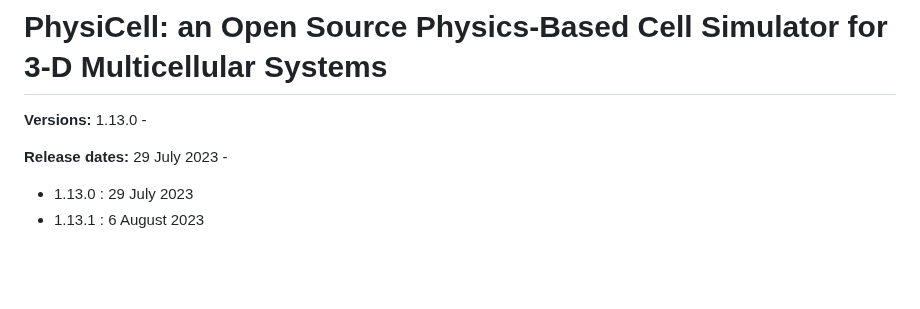
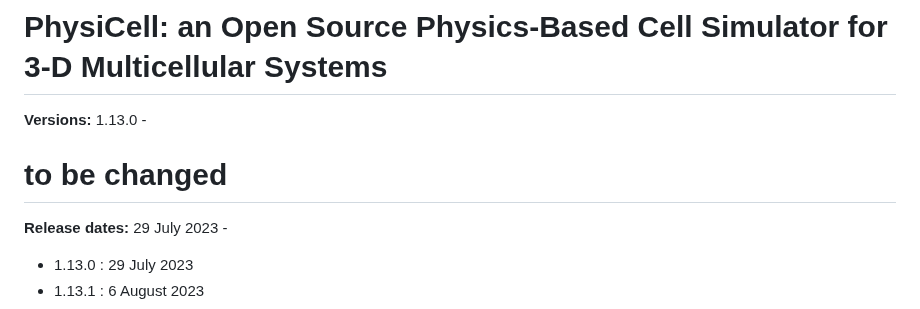
Before and after one commit to furkankurtoglu/Apoptosis-Project, a Markdown page: README.md, the part around the change. Rendered like a GitHub page; blank space fills up the shorter version.

```diff
--- a/README.md
+++ b/README.md
@@ -1,7 +1,7 @@
 # PhysiCell: an Open Source Physics-Based Cell Simulator for 3-D Multicellular Systems
 **Versions:** 1.13.0 -
 
-
+# to be changed
 
 **Release dates:** 29 July 2023 -
    * 1.13.0 : 29 July 2023
```
